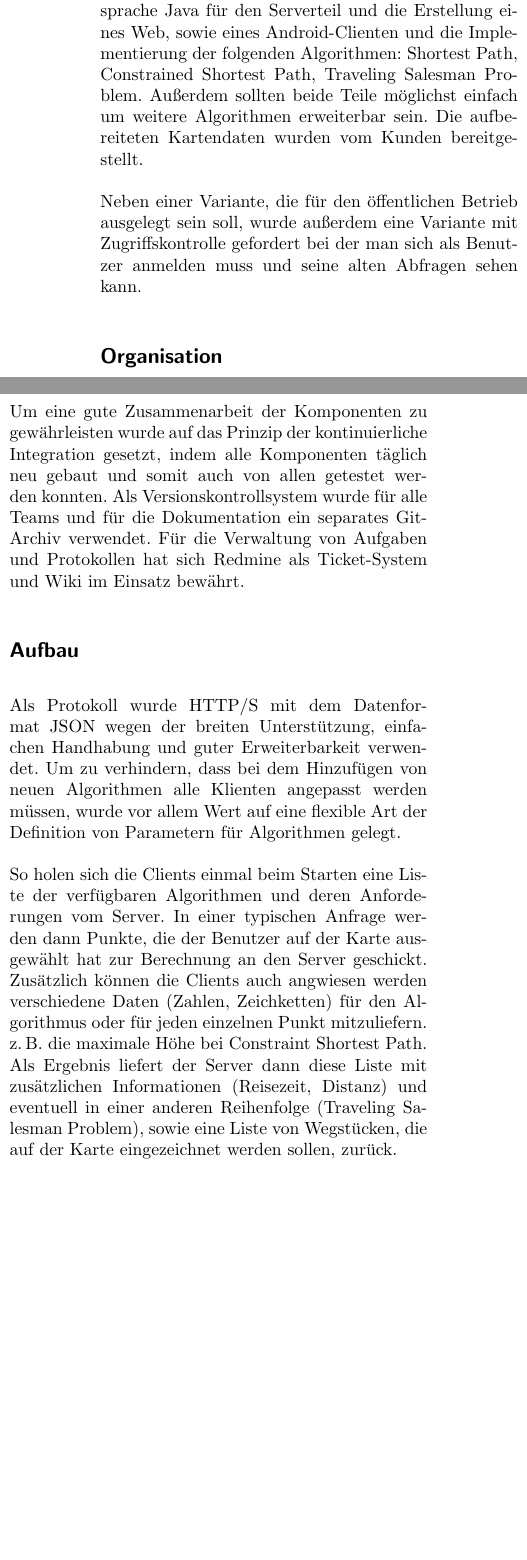
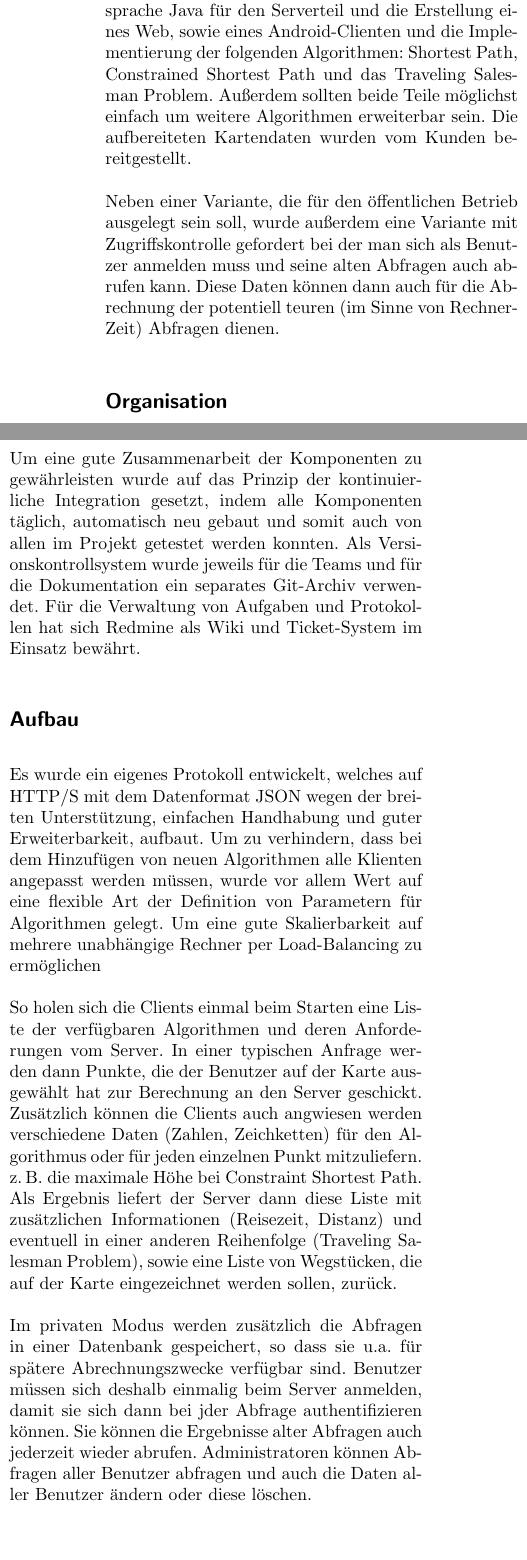
Before and after one commit to ToureNPlaner/tourenplaner-doc, a LaTeX document (Projektbericht/Vorlage_Projektbericht.tex, which reads Projektbericht/projekt.tex): two parts of the columns of page 2 of 2 before the commit and two parts of the columns of page 2 of 3 after it, joined at a grey line, cut so that both start at the same text, the shorter picture padded with empty space. Compiled offline with pdfLaTeX.

Commit message:
Projektbericht angepasst

```diff
--- a/Projektbericht/Vorlage_Projektbericht.tex
+++ b/Projektbericht/Vorlage_Projektbericht.tex
@@ -1,4 +1,4 @@
-\documentclass[10pt, ngerman,twocolumn,titlepage,parskip=true]{scrartcl}
+\documentclass[DIV15, fontsize=10pt, ngerman,twocolumn,titlepage,parskip=true]{scrartcl}
 \usepackage[utf8]{inputenc}
 \usepackage{array}
 \usepackage{babel}
@@ -7,8 +7,6 @@
 \usepackage[unicode=true,pdfusetitle,bookmarks=true,bookmarksnumbered=false,bookmarksopen=false,breaklinks=false,pdfborder={0 0 0},backref=false,colorlinks=false]{hyperref}
 \usepackage{listings}
 \usepackage{color}
-\usepackage{geometry}
-\geometry{a4paper,left=20mm,right=20mm, top=2cm, bottom=4cm}
 
 \lstset{ %
 	language=C,                % the language of the code
--- a/Projektbericht/projekt.tex
+++ b/Projektbericht/projekt.tex
@@ -4,9 +4,9 @@ Ziel des Projektes war die Entwicklung einer Server-Client-Anwendung, die als ei
 
 \subsection*{Vorgaben}
 
-Vorgaben waren die Verwendung der Programmiersprache Java für den Serverteil und die Erstellung eines Web, sowie eines Android-Clienten und die Implementierung der folgenden Algorithmen: Shortest Path, Constrained Shortest Path, Traveling Salesman Problem. Außerdem sollten beide Teile möglichst einfach um weitere Algorithmen erweiterbar sein. Die aufbereiteten Kartendaten wurden vom Kunden bereitgestellt.
+Vorgaben waren die Verwendung der Programmiersprache Java für den Serverteil und die Erstellung eines Web, sowie eines Android-Clienten und die Implementierung der folgenden Algorithmen: Shortest Path, Constrained Shortest Path und das Traveling Salesman Problem. Außerdem sollten beide Teile möglichst einfach um weitere Algorithmen erweiterbar sein. Die aufbereiteten Kartendaten wurden vom Kunden bereitgestellt.
 
-Neben einer Variante, die für den öffentlichen Betrieb ausgelegt sein soll, wurde außerdem eine Variante mit Zugriffskontrolle gefordert bei der man sich als Benutzer anmelden muss und seine alten Abfragen sehen kann.
+Neben einer Variante, die für den öffentlichen Betrieb ausgelegt sein soll, wurde außerdem eine Variante mit Zugriffskontrolle gefordert bei der man sich als Benutzer anmelden muss und seine alten Abfragen auch abrufen kann. Diese Daten können dann auch für die Abrechnung der potentiell teuren (im Sinne von Rechner-Zeit) Abfragen dienen.
 
 \subsection*{Organisation}
 
@@ -16,10 +16,12 @@ Das Projekt wurde in zwei Teams aufgeteilt: Das Server-Team bestehend aus Christ
 
 Nach der ersten Phase, in der mehrere Projektpläne erstellt und anschließend einer ausgewählt wurde, wie es vom Rahmen des Studienprojekts so vorgegeben ist, sind wir auf agiles Vorgehen umgestiegen. So wurden wöchentlich projektinterne Meetings gehalten und monatlich Treffen mit dem Kunden durchgeführt, bei denen der Fortschritt im Projekt und eventuelle Änderungen der Anforderungen besprochenen wurden, damit das System auch nah an den Wünschen des Kunden blieb.
 
-Um eine gute Zusammenarbeit der Komponenten zu gewährleisten wurde auf das Prinzip der kontinuierliche Integration gesetzt, indem alle Komponenten täglich neu gebaut und somit auch von allen getestet werden konnten.
-Als Versionskontrollsystem wurde für alle Teams und für die Dokumentation ein separates Git-Archiv verwendet. Für die Verwaltung von Aufgaben und Protokollen hat sich Redmine als Ticket-System und Wiki im Einsatz bewährt.
+Um eine gute Zusammenarbeit der Komponenten zu gewährleisten wurde auf das Prinzip der kontinuierliche Integration gesetzt, indem alle Komponenten täglich, automatisch neu gebaut und somit auch von allen im Projekt getestet werden konnten.
+Als Versionskontrollsystem wurde jeweils für die Teams und für die Dokumentation ein separates Git-Archiv verwendet. Für die Verwaltung von Aufgaben und Protokollen hat sich Redmine als Wiki und Ticket-System im Einsatz bewährt.
 
 \subsection*{Aufbau}
-Als Protokoll wurde \mbox{HTTP/S} mit dem Datenformat JSON wegen der breiten Unterstützung, einfachen Handhabung und guter Erweiterbarkeit verwendet. Um zu verhindern, dass bei dem Hinzufügen von neuen Algorithmen alle Klienten angepasst werden müssen, wurde vor allem Wert auf eine flexible Art der Definition von Parametern für Algorithmen gelegt.
+Es wurde ein eigenes Protokoll entwickelt, welches auf \mbox{HTTP/S} mit dem Datenformat JSON wegen der breiten Unterstützung, einfachen Handhabung und guter Erweiterbarkeit, aufbaut. Um zu verhindern, dass bei dem Hinzufügen von neuen Algorithmen alle Klienten angepasst werden müssen, wurde vor allem Wert auf eine flexible Art der Definition von Parametern für Algorithmen gelegt. Um eine gute Skalierbarkeit auf mehrere unabhängige Rechner per Load-Balancing zu ermöglichen
 
 So holen sich die Clients einmal beim Starten eine Liste der verfügbaren Algorithmen und deren Anforderungen vom Server. In einer typischen Anfrage werden dann Punkte, die der Benutzer auf der Karte ausgewählt hat zur Berechnung an den Server geschickt. Zusätzlich können die Clients auch angwiesen werden verschiedene Daten (Zahlen, Zeichketten) für den Algorithmus oder für jeden einzelnen Punkt mitzuliefern. z.\,B. die maximale Höhe bei Constraint Shortest Path. Als Ergebnis liefert der Server dann diese Liste mit zusätzlichen Informationen (Reisezeit, Distanz) und eventuell in einer anderen Reihenfolge (Traveling Salesman Problem), sowie eine Liste von Wegstücken, die auf der Karte eingezeichnet werden sollen, zurück.
+
+Im privaten Modus werden zusätzlich die Abfragen in einer Datenbank gespeichert, so dass sie u.a. für spätere Abrechnungszwecke verfügbar sind. Benutzer müssen sich deshalb einmalig beim Server anmelden, damit sie sich dann bei jder Abfrage authentifizieren können. Sie können die Ergebnisse alter Abfragen auch jederzeit wieder abrufen. Administratoren können Abfragen aller Benutzer abfragen und auch die Daten aller Benutzer ändern oder diese löschen.
```
Also changed, not shown: Projektbericht/Vorlage_Projektbericht.tex (2 more changed lines).
